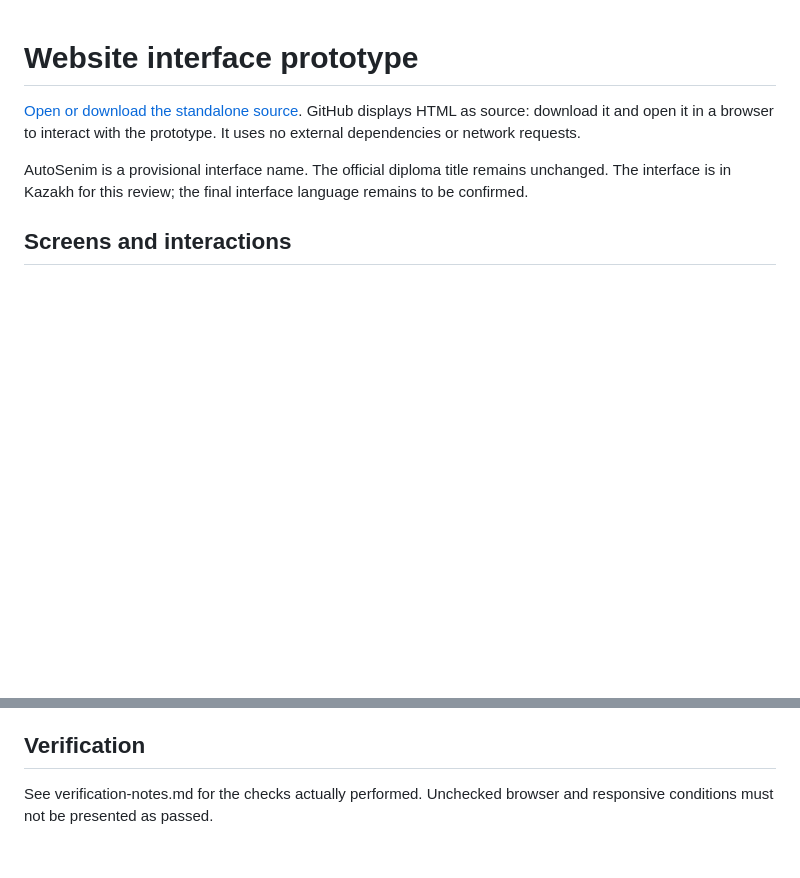
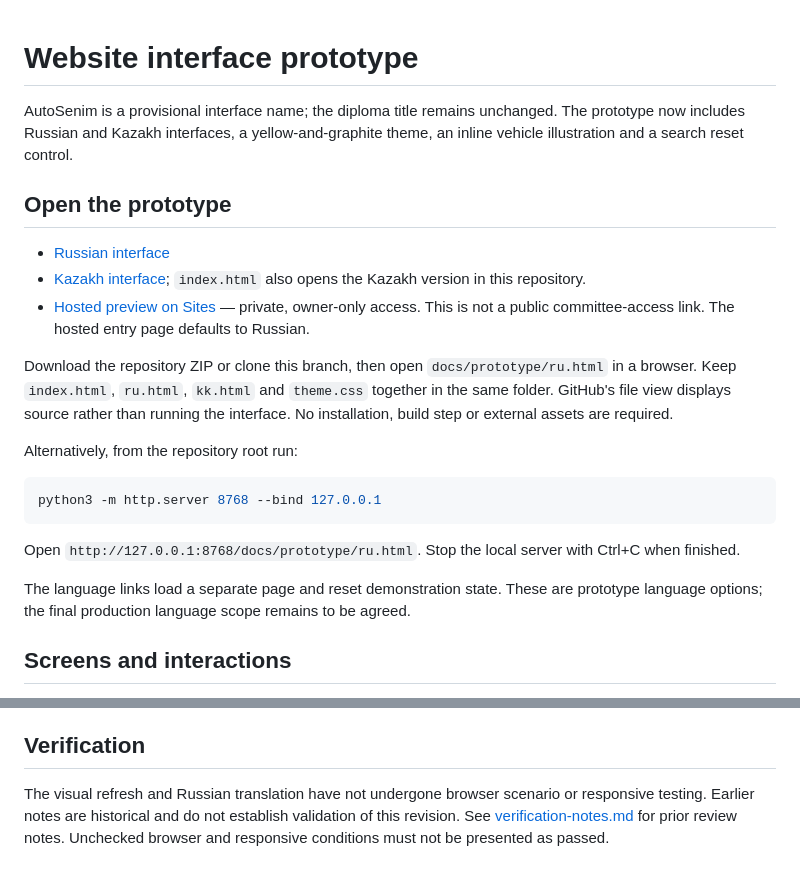
Before and after one commit to dastanalseit/car-repair-platform, a Markdown page: docs/prototype/README.md, 2 parts joined by grey strips. Drawn GitHub-style; blank space fills up the shorter version.

Commit message:
CRP-4: Document bilingual prototype setup and private preview
Updated README to reflect new features and language options in the prototype.

````diff
--- a/docs/prototype/README.md
+++ b/docs/prototype/README.md
@@ -1,8 +1,24 @@
 # Website interface prototype
 
-[Open or download the standalone source](index.html). GitHub displays HTML as source: download it and open it in a browser to interact with the prototype. It uses no external dependencies or network requests.
+AutoSenim is a provisional interface name; the diploma title remains unchanged. The prototype now includes Russian and Kazakh interfaces, a yellow-and-graphite theme, an inline vehicle illustration and a search reset control.
 
-AutoSenim is a provisional interface name. The official diploma title remains unchanged. The interface is in Kazakh for this review; the final interface language remains to be confirmed.
+## Open the prototype
+
+- [Russian interface](ru.html)
+- [Kazakh interface](kk.html); `index.html` also opens the Kazakh version in this repository.
+- [Hosted preview on Sites](https://autosenim-dastan-prototype.magic-coin-2293.chatgpt.site) — private, owner-only access. This is not a public committee-access link. The hosted entry page defaults to Russian.
+
+Download the repository ZIP or clone this branch, then open `docs/prototype/ru.html` in a browser. Keep `index.html`, `ru.html`, `kk.html` and `theme.css` together in the same folder. GitHub's file view displays source rather than running the interface. No installation, build step or external assets are required.
+
+Alternatively, from the repository root run:
+
+```sh
+python3 -m http.server 8768 --bind 127.0.0.1
+```
+
+Open `http://127.0.0.1:8768/docs/prototype/ru.html`. Stop the local server with Ctrl+C when finished.
+
+The language links load a separate page and reset demonstration state. These are prototype language options; the final production language scope remains to be agreed.
 
 ## Screens and interactions
 
@@ -33,4 +49,4 @@ The prototype demonstrates client-side interactions only. It cannot demonstrate
 
 ## Verification
 
-See verification-notes.md for the checks actually performed. Unchecked browser and responsive conditions must not be presented as passed.
+The visual refresh and Russian translation have not undergone browser scenario or responsive testing. Earlier notes are historical and do not establish validation of this revision. See [verification-notes.md](verification-notes.md) for prior review notes. Unchecked browser and responsive conditions must not be presented as passed.
````
